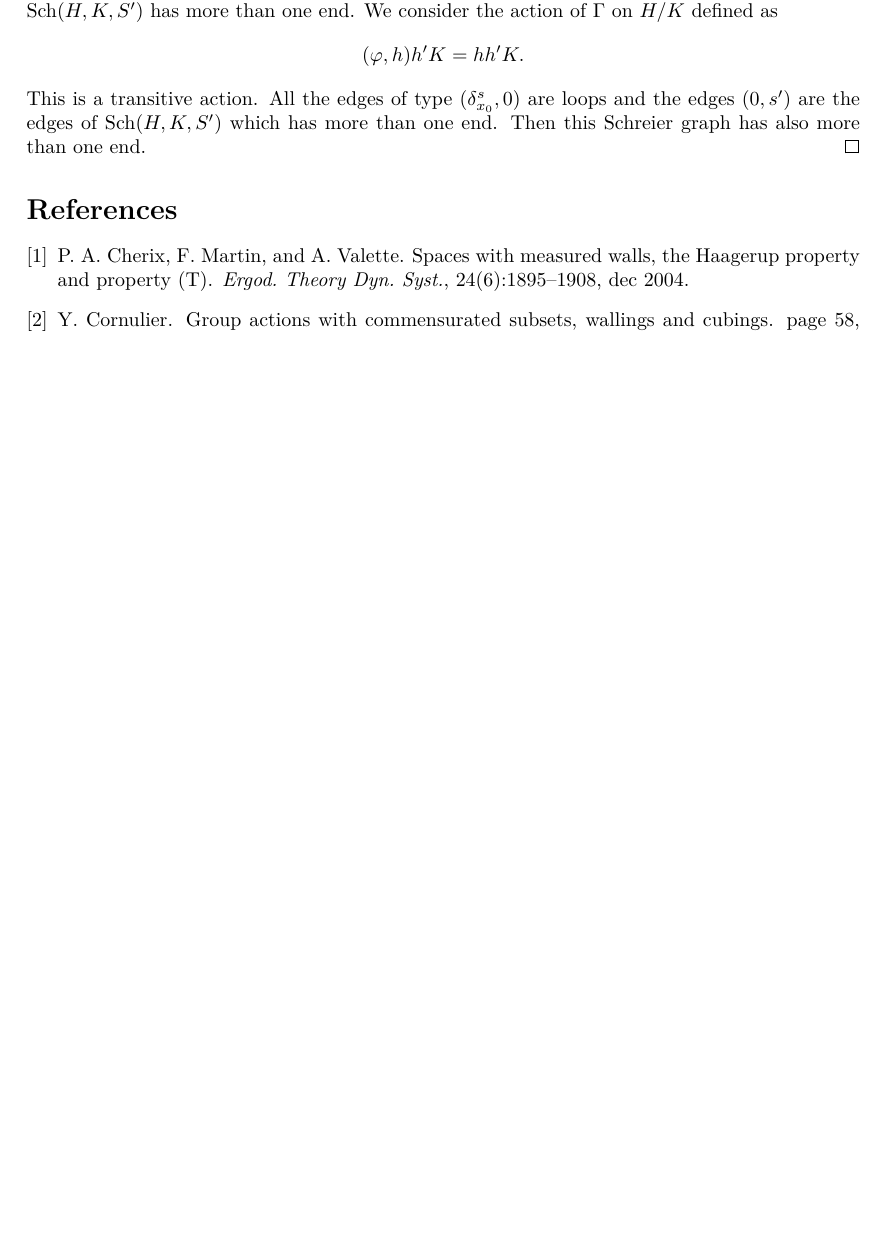
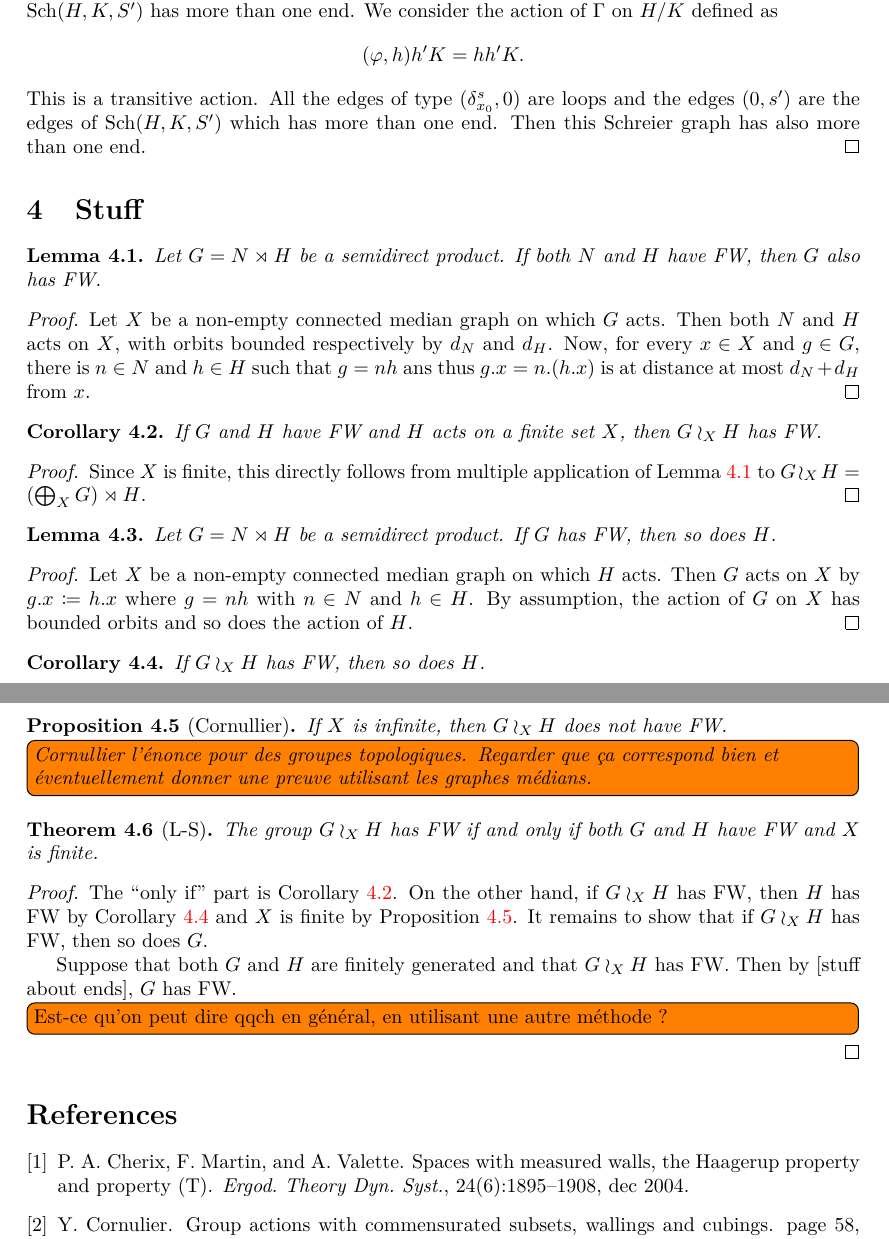
Before and after one commit to gregoire-schneeberger/gs-phl, a LaTeX document (Property FW and wreath products/Property_FW_and_wreath_products.tex, which reads Property FW and wreath products/Median.tex): part of page 4 of 4 before the commit and two parts of pages 4 and 5 of 5 after it, the two joined at a grey line, cut so that both start at the same text, the shorter picture padded with empty space. The pictures show the PDF file Property FW and wreath products/Property_FW_and_wreath_products.pdf that the author committed with the source.

Commit message:
PH addons
Added a new section (in a separated TeX file)

```diff
--- /dev/null
+++ b/Property FW and wreath products/Median.tex
@@ -0,0 +1,40 @@
+\begin{lem}\label{Lemma:Semidirect}
+Let $G=N\rtimes H$ be a semidirect product.
+If both $N$ and $H$ have FW, then $G$ also has FW.
+\end{lem}
+\begin{proof}
+Let $X$ be a non-empty connected median graph on which $G$ acts.
+Then both $N$ and $H$ acts on $X$, with orbits bounded respectively by $d_N$ and $d_H$.
+Now, for every $x\in X$ and $g\in G$, there is $n\in N$ and $h\in H$ such that $g=nh$ ans thus $g.x=n.(h.x)$ is at distance at most $d_N+d_H$ from $x$.
+\end{proof}
+\begin{cor}\label{Cor:Wreath}
+If $G$ and $H$ have FW and $H$ acts on a finite set $X$, then $G\wr_X H$ has FW.
+\end{cor}
+\begin{proof}
+Since $X$ is finite, this directly follows from multiple application of Lemma~\ref{Lemma:Semidirect} to $G\wr_X H=(\bigoplus_X G)\rtimes H$.
+\end{proof}
+\begin{lem}
+Let $G=N\rtimes H$ be a semidirect product.
+If $G$ has FW, then so does $H$.
+\end{lem}
+\begin{proof}
+Let $X$ be a non-empty connected median graph on which $H$ acts.
+Then $G$ acts on $X$ by $g.x\coloneqq h.x$ where $g=nh$ with $n\in N$ and $h\in H$.
+By assumption, the action of $G$ on $X$ has bounded orbits and so does the action of $H$.
+\end{proof}
+\begin{cor}\label{Cor:Wreath2}
+If $G\wr_X H$ has FW, then so does $H$.
+\end{cor}
+\begin{prop}[Cornullier]\label{Prop:Cornullier}
+If $X$ is infinite, then $G\wr_X H$ does not have FW.\todo[inline]{Cornullier l'énonce pour des groupes topologiques. Regarder que ça correspond bien et éventuellement donner une preuve utilisant les graphes médians.}
+\end{prop}
+\begin{thm}[L-S]
+The group $G\wr_X H$ has FW if and only if both $G$ and $H$ have FW and $X$ is finite.
+\end{thm}
+\begin{proof}
+The ``only if'' part is Corollary~\ref{Cor:Wreath}.
+On the other hand, if $G\wr_X H$ has FW, then $H$ has FW by Corollary~\ref{Cor:Wreath2} and $X$ is finite by Proposition~\ref{Prop:Cornullier}.
+It remains to show that if $G\wr_X H$ has FW, then so does $G$.
+
+Suppose that both $G$ and $H$ are finitely generated and that $G\wr_X H$ has FW. Then by [stuff about ends], $G$ has FW.\todo[inline]{Est-ce qu'on peut dire qqch en général, en utilisant une autre méthode ?}
+\end{proof}
--- a/Property FW and wreath products/Property_FW_and_wreath_products.tex
+++ b/Property FW and wreath products/Property_FW_and_wreath_products.tex
@@ -223,6 +223,8 @@ This is a transitive action. All the edges of type $(\delta_{x_0}^s, 0)$ are loo
 \end{proof}
 
 
+\section{Stuff}
+\input{median.tex}
 \bibliography{biblio.bib}
 \bibliographystyle{abbrv}
 
```
Also changed, not shown: Property FW and wreath products/Property_FW_and_wreath_products.pdf, 5 other files.
